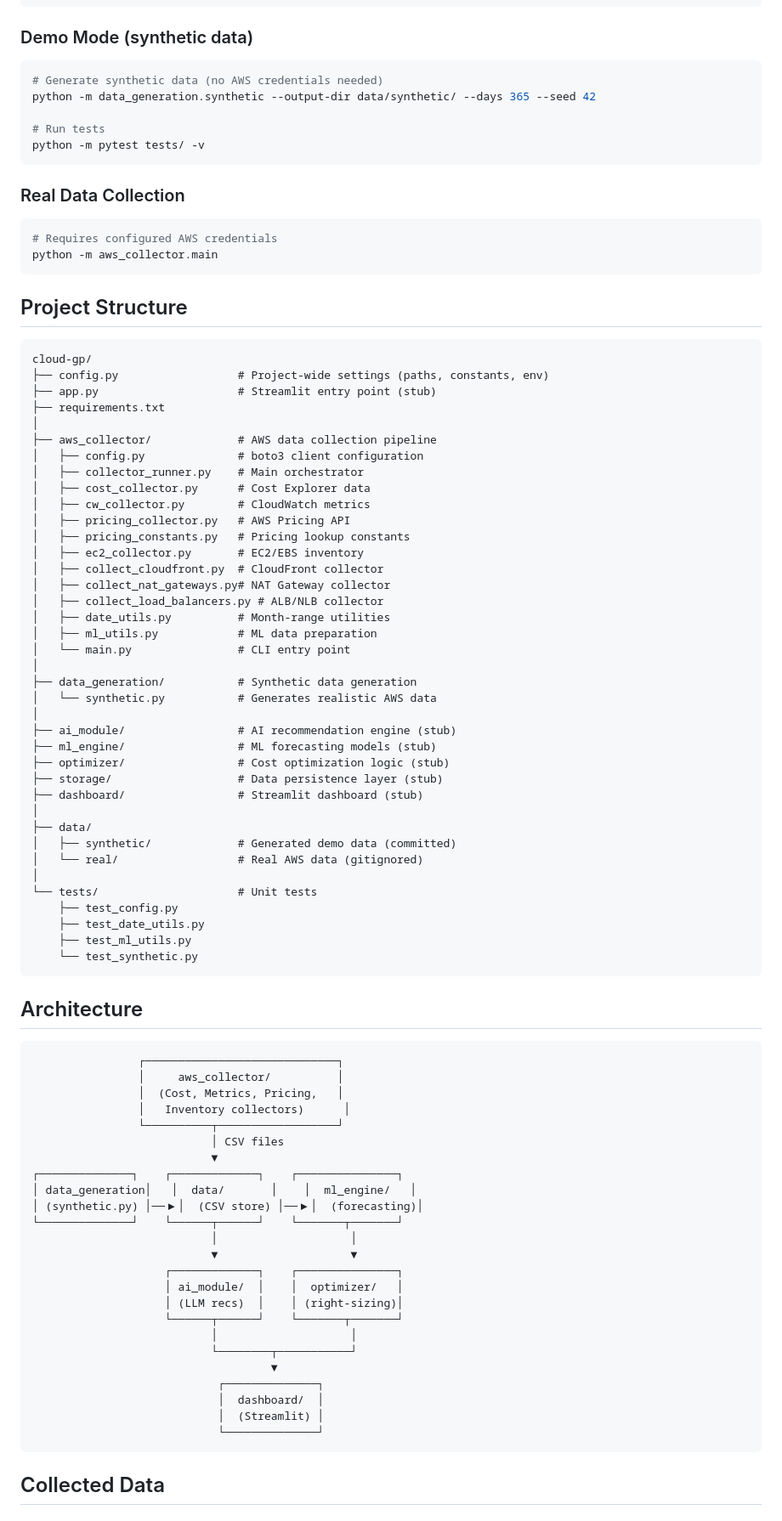
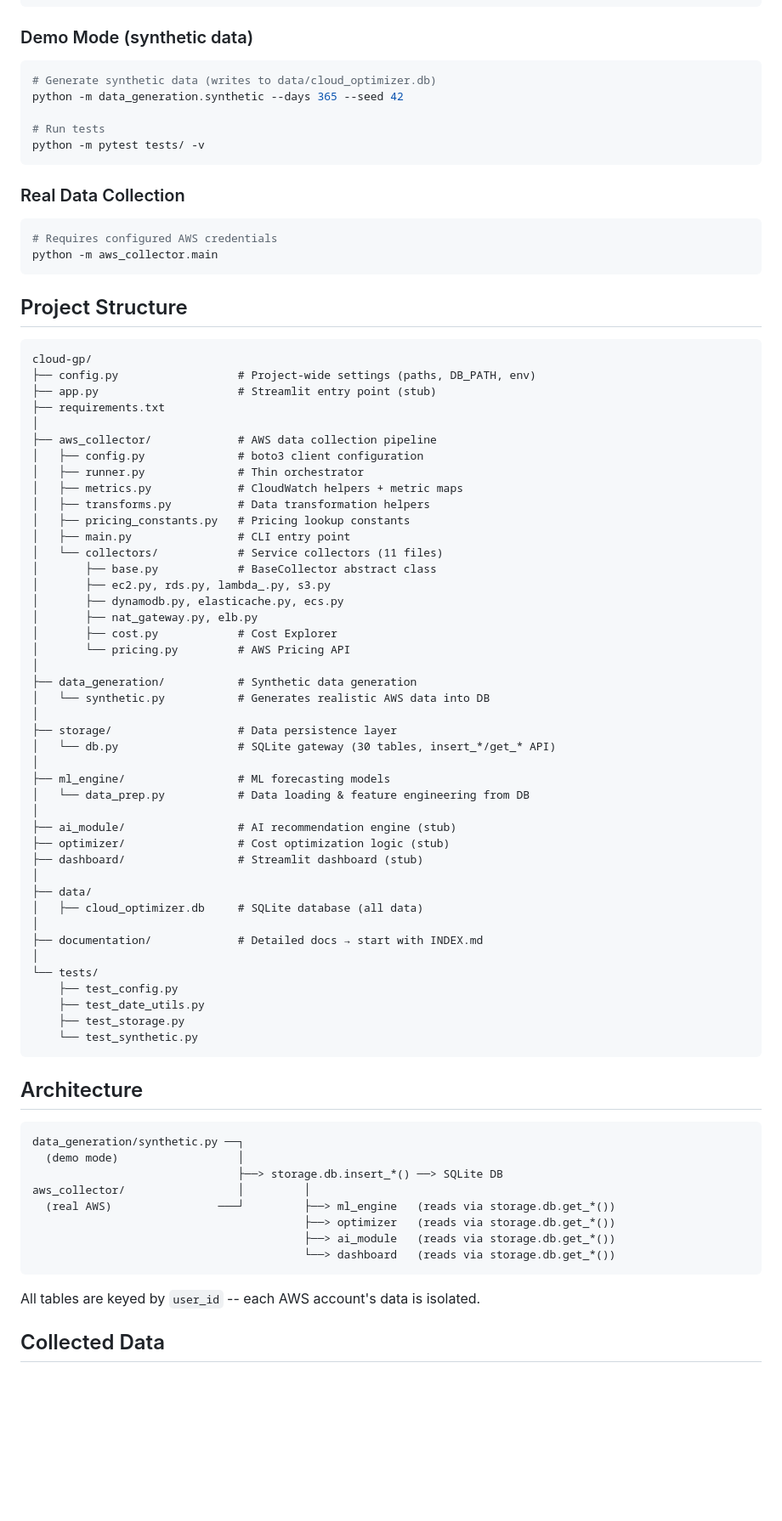
Before and after one commit to G1DO/smart-cloud-optimizer, a Markdown page: README.md, the part around one of its changes. Shown at 85% size. Drawn GitHub-style; blank space fills up the shorter version.

````diff
--- a/README.md
+++ b/README.md
@@ -20,8 +22,8 @@ pip install -r requirements.txt
 ### Demo Mode (synthetic data)
 
 ```bash
-# Generate synthetic data (no AWS credentials needed)
-python -m data_generation.synthetic --output-dir data/synthetic/ --days 365 --seed 42
+# Generate synthetic data (writes to data/cloud_optimizer.db)
+python -m data_generation.synthetic --days 365 --seed 42
 
 # Run tests
 python -m pytest tests/ -v
@@ -38,73 +40,64 @@ python -m aws_collector.main
 
 ```
 cloud-gp/
-├── config.py                  # Project-wide settings (paths, constants, env)
+├── config.py                  # Project-wide settings (paths, DB_PATH, env)
 ├── app.py                     # Streamlit entry point (stub)
 ├── requirements.txt
 │
 ├── aws_collector/             # AWS data collection pipeline
 │   ├── config.py              # boto3 client configuration
-│   ├── collector_runner.py    # Main orchestrator
-│   ├── cost_collector.py      # Cost Explorer data
-│   ├── cw_collector.py        # CloudWatch metrics
-│   ├── pricing_collector.py   # AWS Pricing API
+│   ├── runner.py              # Thin orchestrator
+│   ├── metrics.py             # CloudWatch helpers + metric maps
+│   ├── transforms.py          # Data transformation helpers
 │   ├── pricing_constants.py   # Pricing lookup constants
-│   ├── ec2_collector.py       # EC2/EBS inventory
-│   ├── collect_cloudfront.py  # CloudFront collector
-│   ├── collect_nat_gateways.py# NAT Gateway collector
-│   ├── collect_load_balancers.py # ALB/NLB collector
-│   ├── date_utils.py          # Month-range utilities
-│   ├── ml_utils.py            # ML data preparation
-│   └── main.py                # CLI entry point
+│   ├── main.py                # CLI entry point
+│   └── collectors/            # Service collectors (11 files)
+│       ├── base.py            # BaseCollector abstract class
+│       ├── ec2.py, rds.py, lambda_.py, s3.py
+│       ├── dynamodb.py, elasticache.py, ecs.py
+│       ├── nat_gateway.py, elb.py
+│       ├── cost.py            # Cost Explorer
+│       └── pricing.py         # AWS Pricing API
 │
 ├── data_generation/           # Synthetic data generation
-│   └── synthetic.py           # Generates realistic AWS data
+│   └── synthetic.py           # Generates realistic AWS data into DB
+│
+├── storage/                   # Data persistence layer
+│   └── db.py                  # SQLite gateway (30 tables, insert_*/get_* API)
+│
+├── ml_engine/                 # ML forecasting models
+│   └── data_prep.py           # Data loading & feature engineering from DB
 │
 ├── ai_module/                 # AI recommendation engine (stub)
-├── ml_engine/                 # ML forecasting models (stub)
 ├── optimizer/                 # Cost optimization logic (stub)
-├── storage/                   # Data persistence layer (stub)
 ├── dashboard/                 # Streamlit dashboard (stub)
 │
 ├── data/
-│   ├── synthetic/             # Generated demo data (committed)
-│   └── real/                  # Real AWS data (gitignored)
+│   ├── cloud_optimizer.db     # SQLite database (all data)
 │
-└── tests/                     # Unit tests
+├── documentation/             # Detailed docs → start with INDEX.md
+│
+└── tests/
     ├── test_config.py
     ├── test_date_utils.py
-    ├── test_ml_utils.py
+    ├── test_storage.py
     └── test_synthetic.py
 ```
 
 ## Architecture
 
 ```
-                ┌─────────────────────────────┐
-                │     aws_collector/          │
-                │  (Cost, Metrics, Pricing,   │
-                │   Inventory collectors)      │
-                └──────────┬──────────────────┘
-                           │ CSV files
-                           ▼
-┌──────────────┐    ┌─────────────┐    ┌───────────────┐
-│ data_generation│   │  data/       │    │  ml_engine/   │
-│ (synthetic.py) │──▶│  (CSV store) │──▶│  (forecasting)│
-└──────────────┘    └──────┬──────┘    └───────┬───────┘
-                           │                    │
-                           ▼                    ▼
-                    ┌─────────────┐    ┌───────────────┐
-                    │ ai_module/  │    │  optimizer/   │
-                    │ (LLM recs)  │    │ (right-sizing)│
-                    └──────┬──────┘    └───────┬───────┘
-                           │                    │
-                           └────────┬───────────┘
-                                    ▼
-                            ┌──────────────┐
-                            │  dashboard/  │
-                            │  (Streamlit) │
-                            └──────────────┘
+data_generation/synthetic.py ──┐
+  (demo mode)                  │
+                               ├──> storage.db.insert_*() ──> SQLite DB
+aws_collector/                 │         │
+  (real AWS)                ───┘         ├──> ml_engine   (reads via storage.db.get_*())
+                                         ├──> optimizer   (reads via storage.db.get_*())
+                                         ├──> ai_module   (reads via storage.db.get_*())
+                                         └──> dashboard   (reads via storage.db.get_*())
 ```
+
+All tables are keyed by `user_id` -- each AWS account's data is isolated.
 
 ## Collected Data
 
````
Also changed, not shown: other parts of README.md (+41 -24 lines), READMEPRIV.md (deleted, +0 -205 lines).
